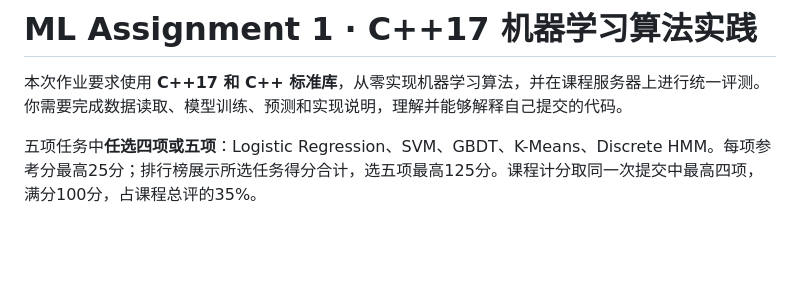
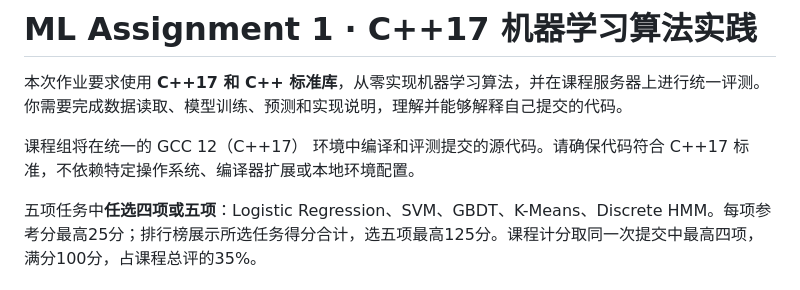
Before and after one commit to ZeroGen-Lab/ML-Assignment-1, a Markdown page: README.md, the part around the change. Rendered like a GitHub page; blank space fills up the shorter version.

```diff
--- a/README.md
+++ b/README.md
@@ -1,6 +1,8 @@
 # ML Assignment 1 · C++17 机器学习算法实践
 
 本次作业要求使用 **C++17 和 C++ 标准库**，从零实现机器学习算法，并在课程服务器上进行统一评测。你需要完成数据读取、模型训练、预测和实现说明，理解并能够解释自己提交的代码。
+
+课程组将在统一的 GCC 12（C++17） 环境中编译和评测提交的源代码。请确保代码符合 C++17 标准，不依赖特定操作系统、编译器扩展或本地环境配置。
 
 五项任务中**任选四项或五项**：Logistic Regression、SVM、GBDT、K-Means、Discrete HMM。每项参考分最高25分；排行榜展示所选任务得分合计，选五项最高125分。课程计分取同一次提交中最高四项，满分100分，占课程总评的35%。
 
```
